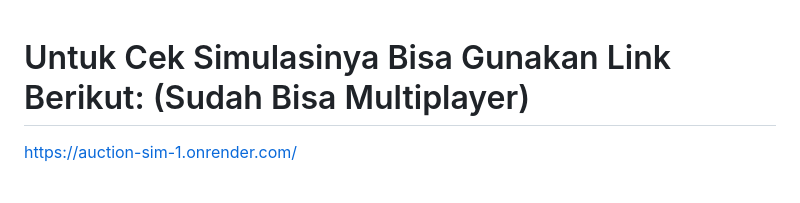
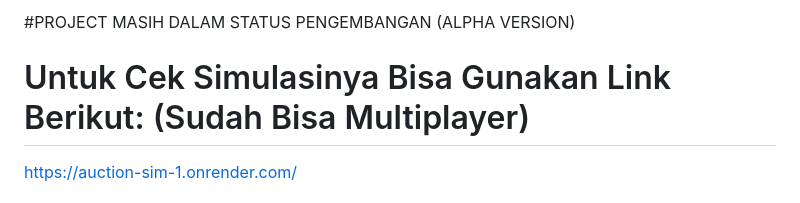
Before and after one commit to 21Hamn/auction-sim, a Markdown page: README.md, the part around the change. Rendered like a GitHub page.

```diff
--- a/README.md
+++ b/README.md
@@ -1,3 +1,5 @@
+#PROJECT MASIH DALAM STATUS PENGEMBANGAN (ALPHA VERSION)
+
 # Untuk Cek Simulasinya Bisa Gunakan Link Berikut: (Sudah Bisa Multiplayer)
 [https://auction-sim-1.onrender.com/](https://auction-sim-1.onrender.com/)
 
```
